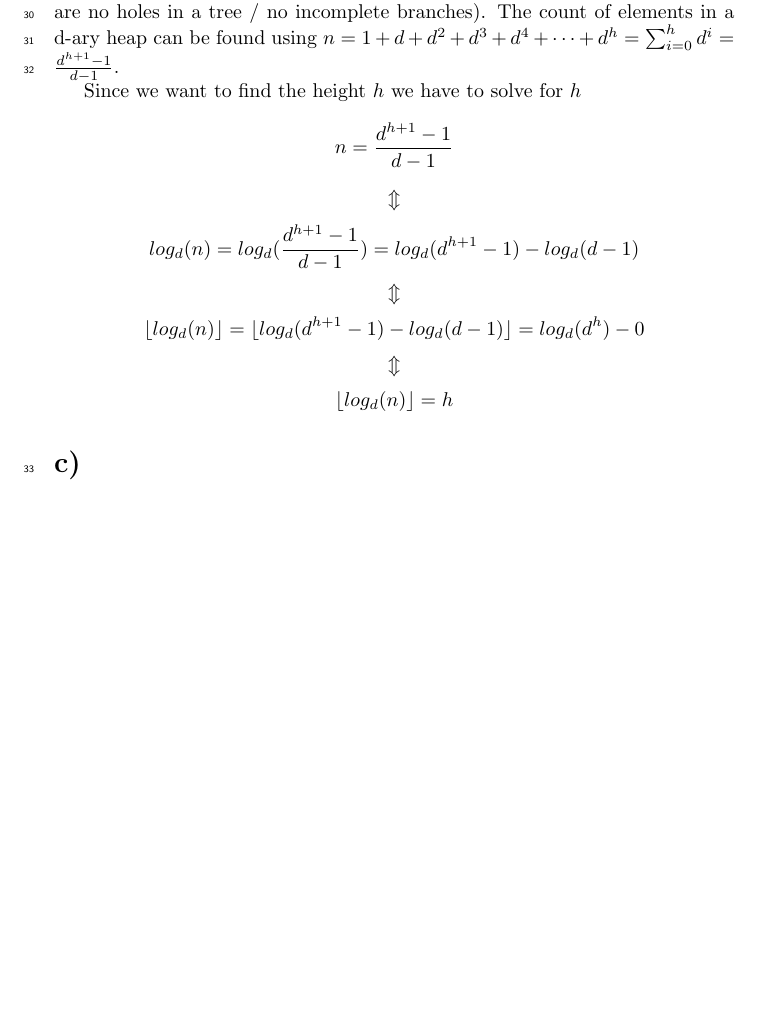
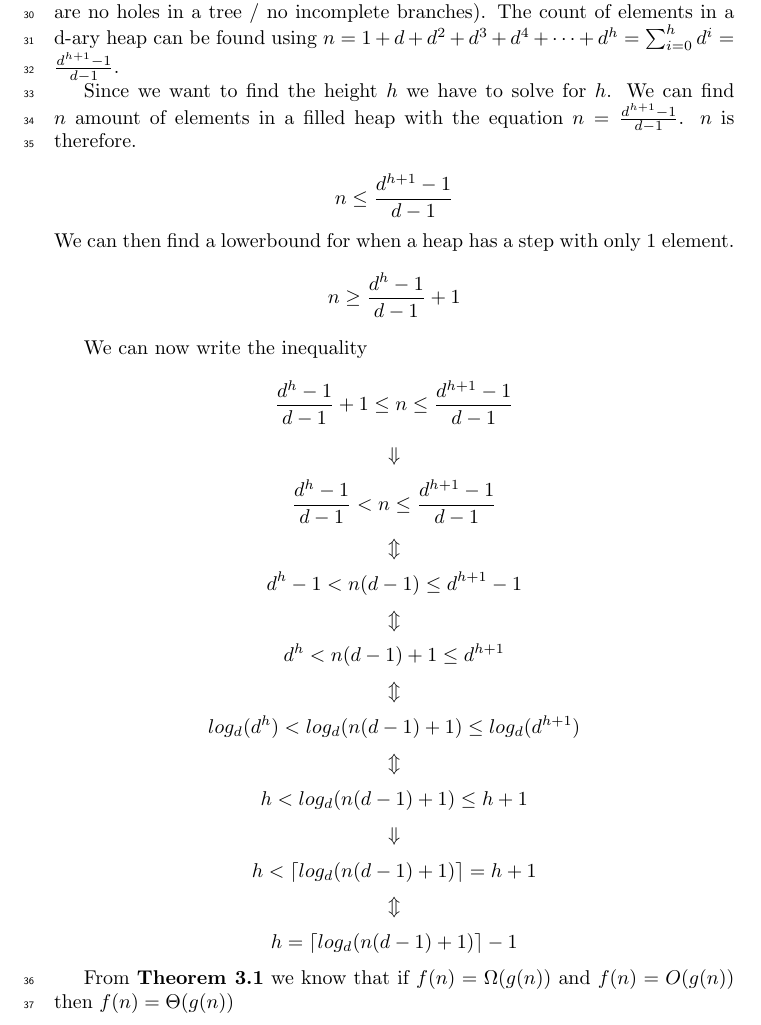
Before and after one commit to newtscamander2/ads-problem-6-2, a LaTeX document (main.tex): part of page 2 of 3 before the commit and part of page 2 of 4 after it, cut so that both start at the same text, the shorter picture padded with empty space. Compiled offline with pdfLaTeX.

Commit message:
Formula for h in part B

```diff
--- a/main.tex
+++ b/main.tex
@@ -82,14 +82,34 @@ $$i \cdot5, i \cdot 5 + 1, i \cdot 5 + 2, i \cdot 5 + 3, i \cdot 5 + 4$$
 To count a d-ary trees height you find the amount of nodes to the lowest leaf. The trees are created from left to right, and is therefore always complete (there are no holes in a tree / no incomplete branches).
 The count of elements in a d-ary heap can be found using $n=1 + d + d^2 + d^3 + d^4 + \cdots + d^h=\sum_{i=0}^{h}d^i = \frac{d^{h+1}-1}{d-1}$.
 
-Since we want to find the height $h$ we have to solve for $h$
-$$n = \frac{d^{h+1}-1}{d-1}$$
+Since we want to find the height $h$ we have to solve for $h$.
+We can find $n$ amount of elements in a filled heap with the equation $n = \frac{d^{h+1}-1}{d-1}$. $n$ is therefore.
+
+$$n \leq \frac{d^{h+1}-1}{d-1}$$
+We can then find a lowerbound for when a heap has a step with only $1$ element.
+$$n \geq \frac{d^{h}-1}{d-1} + 1$$
+
+We can now write the inequality
+$$\frac{d^{h}-1}{d-1} + 1 \leq n \leq \frac{d^{h+1}-1}{d-1}$$
+$$\Downarrow$$
+$$\frac{d^{h}-1}{d-1} < n \leq \frac{d^{h+1}-1}{d-1}$$
 $$\Updownarrow$$
-$$log_d{(n)}=log_d{(\frac{d^{h+1}-1}{d-1})} = log_d{(d^{h+1}-1)}-log_d{(d-1)}$$
+$$d^{h}-1 < n(d-1) \leq d^{h+1}-1$$
 $$\Updownarrow$$
-$$\lfloor log_d{(n)} \rfloor = \lfloor log_d{(d^{h+1}-1)} - log_d{(d-1)} \rfloor = log_d{(d^{h})}-0$$
+$$d^{h} < n(d-1)+1 \leq d^{h+1}$$
 $$\Updownarrow$$
-$$\lfloor log_d{(n)}\rfloor = h$$
+$$log_d{(d^{h})} < log_d{(n(d-1)+1)} \leq log_d{(d^{h+1})}$$
+$$\Updownarrow$$
+$$h < log_d{(n(d-1)+1)} \leq h+1$$
+$$\Downarrow$$
+$$h < \lceil log_d{(n(d-1)+1)} \rceil = h+1$$
+$$\Updownarrow$$
+$$h = \lceil log_d{(n(d-1)+1)} \rceil - 1$$
+
+
+%Theta notaion!!!!????
+From \textbf{Theorem 3.1} we know that if $f(n) = \Omega{(g(n))}$ and $f(n) = O{(g(n))}$ then $f(n) = \Theta{(g(n))}$
+
 
 \section*{c)}
 \begin{center}
```
